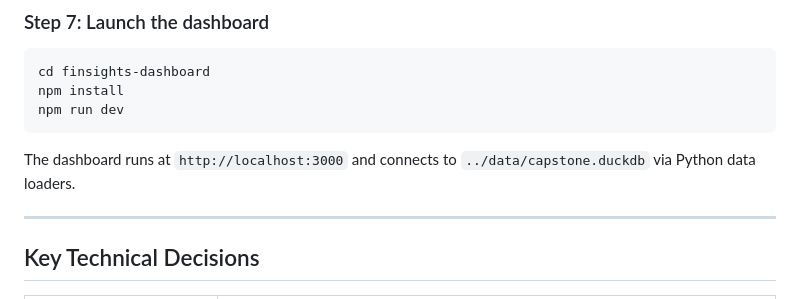
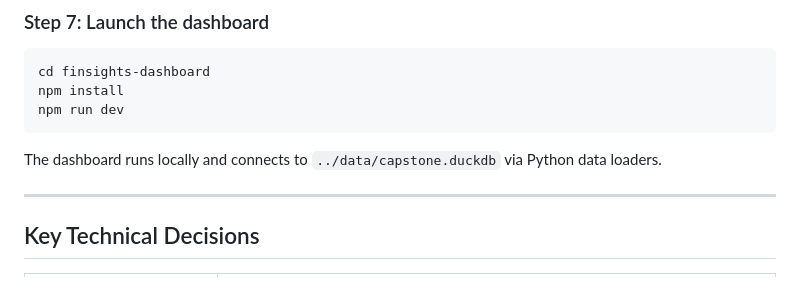
Before and after one commit to nucapstone/project-spring26-OmkarSonar24, a Markdown page: README.md, the part around the change. GitHub-like rendering.

````diff
--- a/README.md
+++ b/README.md
@@ -252,7 +252,7 @@ npm install
 npm run dev
 ```
 
-The dashboard runs at `http://localhost:3000` and connects to `../data/capstone.duckdb` via Python data loaders.
+The dashboard runs locally and connects to `../data/capstone.duckdb` via Python data loaders.
 
 ---
 
````
